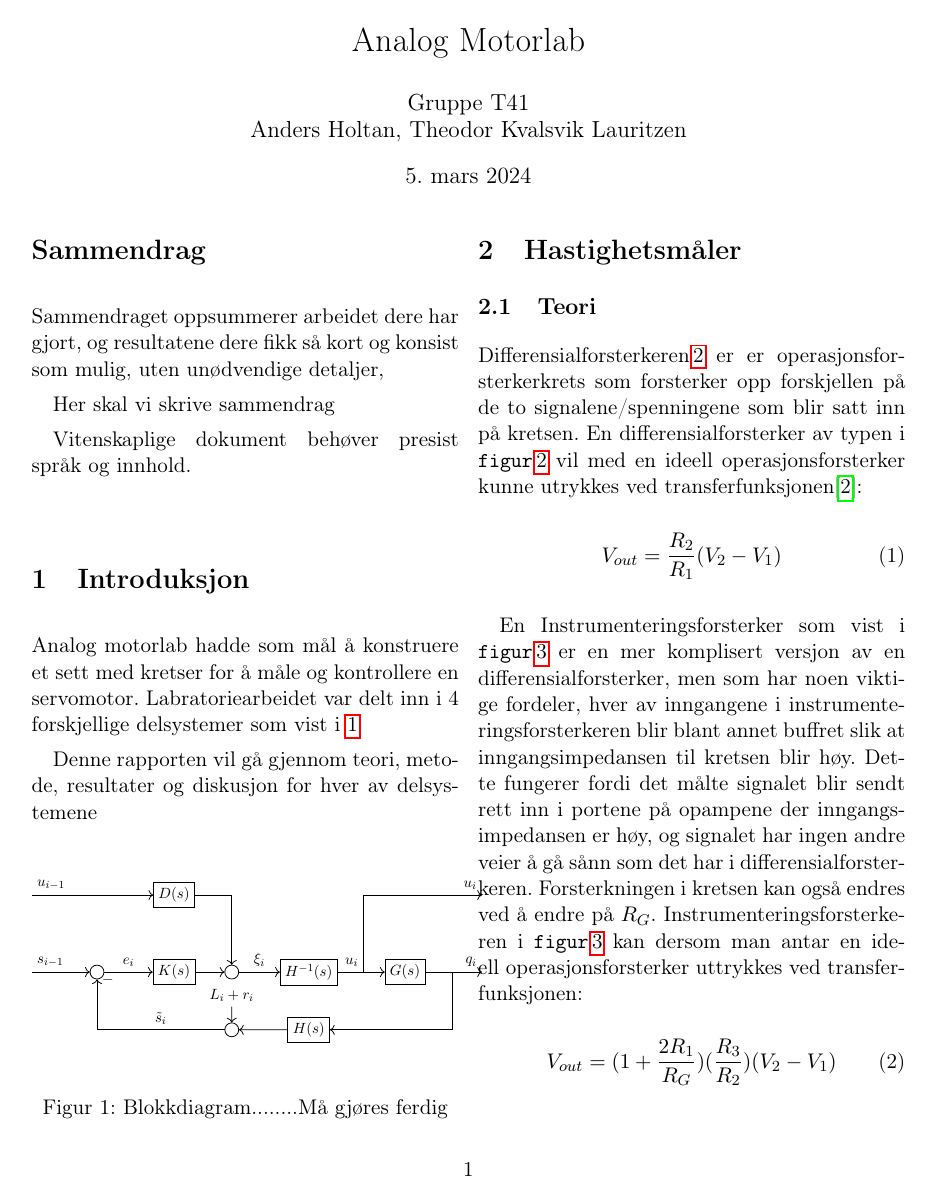
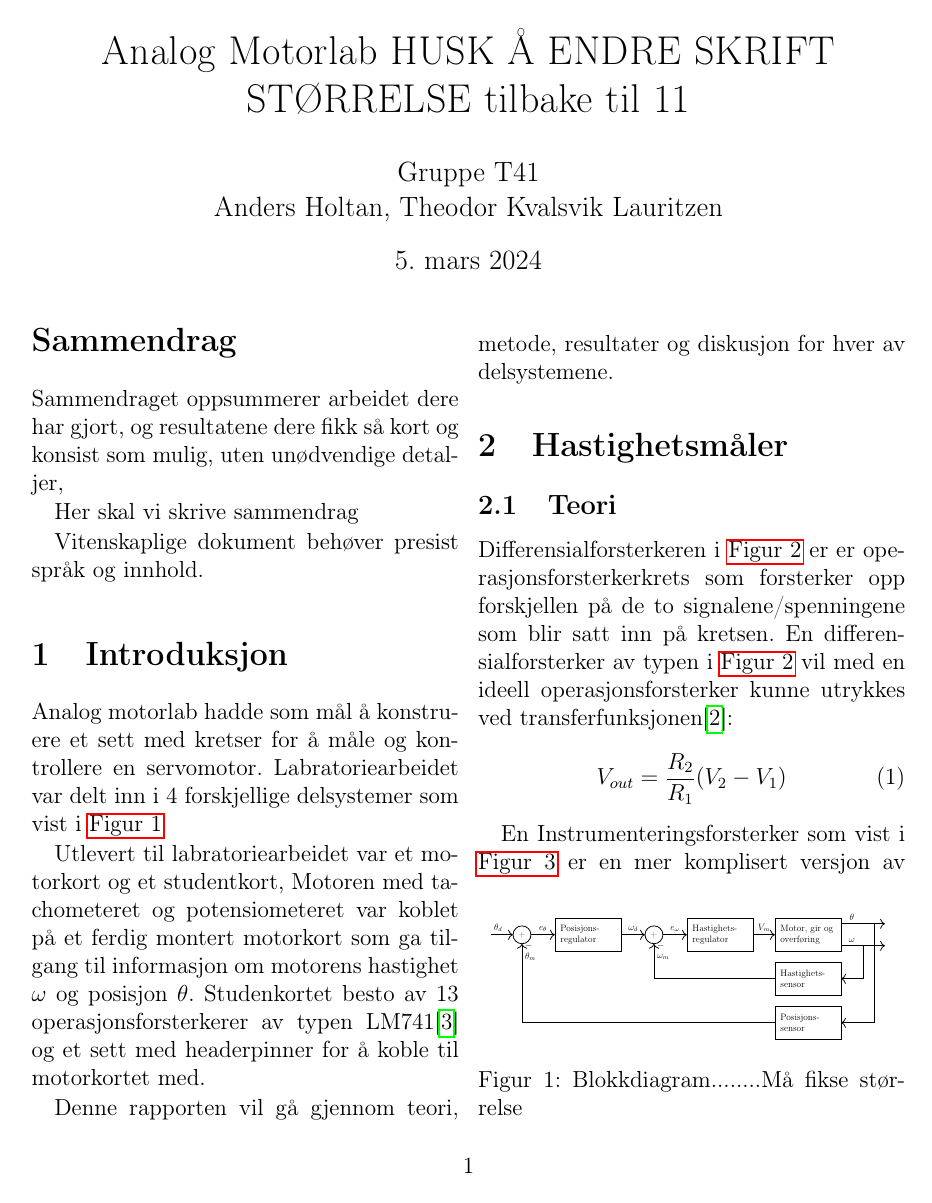
Before and after one commit to theodorklauritzen/IMTEK_motorlab, a LaTeX paper (Analog motorlab rapport/labreport.tex, which reads Analog motorlab rapport/figurer/blokkdiagram.tex, Analog motorlab rapport/hastighetsmåler.tex, Analog motorlab rapport/intro.tex): page 1 of 5 before the commit and page 1 of 6 after it. Compiled offline with pdfLaTeX.

Commit message:
Updates from Overleaf

```diff
--- a/Analog motorlab rapport/figurer/blokkdiagram.tex
+++ b/Analog motorlab rapport/figurer/blokkdiagram.tex
@@ -1,49 +1,35 @@
 
-\tikzstyle{block} = [draw,fill=white,rectangle,]
-\tikzstyle{sum} = [draw, fill=white, circle, radius=1mm, node distance=1.5cm]
+\tikzstyle{block} = [draw,fill=white,rectangle,minimum height = 1.5cm, minimum width = 3cm, text width = 2.5cm]
+\tikzstyle{sum} = [draw, fill=white, circle, radius=2mm, node distance=5cm]
 \tikzstyle{input} = [coordinate]
 \tikzstyle{output} = [coordinate]
-\tikzstyle{pinstyle} = [pin edge={to-,thin,black}]
 
 
 
-\begin{tikzpicture}[auto, node distance=2cm, on grid,scale = 0.7,transform shape]
+\begin{tikzpicture}[auto, node distance=3cm, on grid,scale = 0.4,transform shape]
 
-\node[input] (input) {};
-\node[input, above = of input] (input1) {};
-\node [sum, right = of input] (sum) {};
-\node [block, right = of sum] (controller) {$K(s)$};
-\node [sum, right = of controller] (sum1) {};
-\node [block, right = of sum1] (filterinv) {$H^{-1}(s)$};
-\node [block, right = 2.5cm of filterinv] (system) {$G(s)$};
-\node [output, right = of system] (output) {};
-\node [output, above = of output] (output1) {};
-\node [block, above = of controller] (delay) {$D(s)$};
-\node [sum, below = of sum1] (sum2) {};
-\node [block] (filter) at (sum2-|filterinv) {$H(s)$};
+\node[input](input){$\theta_d$};
+\node[sum,right = of input, xshift=-4cm](sum1){+};
+\node[block, right = of sum1](posreg) {Posisjons- regulator};
+\node[sum, right = of posreg,xshift=-2cm](sum2) {+};
+\node[block, right = of sum2](hastreg){Hastighets- regulator};
+\node[block, right = of hastreg,xshift=1cm](motor){Motor, gir og overføring};
+\node[block, below = of motor, yshift=1cm](hastsens){Hastighets- sensor};
+\node[block, below = of hastsens, yshift=1cm](possens){Posisjons- sensor};
 
-\draw [draw,->] (input) node[above right] {$s_{i-1}$} -- (sum);
-\draw [->] (sum) -- node {$e_{i}$} (controller);
-\draw [->] (controller) -- node {} (sum1);
-\draw [->] (sum1) -- node[name=xi] {$\xi_{i}$} (filterinv);
-\draw [->] (filterinv) -- node[name=u, pos=.3] {$u_{i}$} (system);
-\draw [->] (system) -- (output) node [name=q, above left] {$q_{i}$};
 
-\draw [->] ([xshift=-5mm]q.south) |- (filter);
-\draw [->] (filter) -- node {} (sum2);
-\draw [draw,<-] (sum2) -- ++(90:.6cm) node[above]{$L_i+r_i$};
-
-\draw [->] (sum2) -| node[pos=0.99, right] {$-$}
-    node [pos=.25, above] {$\tilde{s}_i$} (sum);
-
-\draw [draw,->] (input1) node[above right] (ui-1) {$u_{i-1}$} -- (delay);
-\draw [->] (delay) -| node[] {}
-    node [near end] {} (sum1);
-
-\draw [->] (u.east|-system) |-
-    (output1) node[above left] (ui) {$u_i$};
-
-%\node[text=red, above left= 5mm and 6mm of ui.west] (veh) {vehicle $i$};
-%\draw[red, dashed] (veh.east)-|(ui.west)|-([yshift=-3mm]filter.south)-|(ui-1.east)|-(veh.west);
+\draw [->] (input) node[above right]{$\theta_d$} -- (sum1);
+\draw [->] (sum1) --node[above]{$e_\theta$} (posreg);
+\draw [->] (posreg) --node[above]{$\omega_d$} (sum2);
+\draw [->] (sum2) --node[above]{$e_\omega$}(hastreg);
+\draw [->] (hastreg) --node[above]{$V_m$} (motor);
+\draw [->] (hastsens) -| node[anchor=west, yshift=1cm]{$\omega_m$} node[anchor=west, yshift=1.5cm]{$-$} (sum2){};
+\draw [->] (possens) -| node[anchor=west, yshift=3cm]{$\theta_m$} node[anchor=west, yshift=3.5cm]{$-$} (sum1) {};
+\draw (motor)  ++(1.5,-0.5) --node[above]{$\omega$} ++(1,0) coordinate(temp){};
+\draw[->](temp) -- ++(1,0){};
+\draw[->](temp) |- (hastsens){};
+\draw (motor)  ++(1.5,0.5) --node[above, xshift=-0.25cm]{$\theta$} ++(1.5,0) coordinate(temp2){};
+\draw[->](temp2) -- ++(0.5,0){};
+\draw[->](temp2) |- (possens){};
 
 \end{tikzpicture}
--- a/Analog motorlab rapport/hastighetsmåler.tex
+++ b/Analog motorlab rapport/hastighetsmåler.tex
@@ -6,13 +6,13 @@
 
 \section{Hastighetsmåler}
 \subsection{Teori}
-Differensialforsterkeren\,\ref{fig:differensialforsterker} er er operasjonsforsterkerkrets som forsterker opp forskjellen på de to signalene/spenningene som blir satt inn på kretsen. En differensialforsterker av typen i \texttt{figur}\,\ref{fig:differensialforsterker} vil med en ideell operasjonsforsterker kunne utrykkes ved transferfunksjonen\cite{Johnson}:
+Differensialforsterkeren i \autoref{fig:differensialforsterker} er er operasjonsforsterkerkrets som forsterker opp forskjellen på de to signalene/spenningene som blir satt inn på kretsen. En differensialforsterker av typen i \autoref{fig:differensialforsterker} vil med en ideell operasjonsforsterker kunne utrykkes ved transferfunksjonen\cite{Johnson}:
 \begin{equation}
     V_{out} = \frac{R_2}{R_1}(V_2-V_1)
     \label{eq:differensialforsterker}
 \end{equation}
 
-En Instrumenteringsforsterker som vist i \texttt{figur}\,\ref{fig:instrumenteringsforsterker} er en mer komplisert versjon av en differensialforsterker, men som har noen viktige fordeler, hver av inngangene i instrumenteringsforsterkeren blir blant annet buffret slik at inngangsimpedansen til kretsen blir høy. Dette fungerer fordi det målte signalet blir sendt rett inn i portene på opampene der inngangsimpedansen er høy, og signalet har ingen andre veier å gå sånn som det har i differensialforsterkeren. Forsterkningen i kretsen kan også endres ved å endre på $R_G$. Instrumenteringsforsterkeren i \texttt{figur}\,\ref{fig:instrumenteringsforsterker} kan dersom man antar en ideell operasjonsforsterker uttrykkes ved transferfunksjonen:
+En Instrumenteringsforsterker som vist i \autoref{fig:instrumenteringsforsterker} er en mer komplisert versjon av en differensialforsterker, men som har noen viktige fordeler, hver av inngangene i instrumenteringsforsterkeren blir blant annet buffret slik at inngangsimpedansen til kretsen blir høy. Dette fungerer fordi det målte signalet blir sendt rett inn i portene på opampene der inngangsimpedansen er høy, og signalet har ingen andre veier å gå sånn som det har i differensialforsterkeren. Forsterkningen i kretsen kan også endres ved å endre på $R_G$. Instrumenteringsforsterkeren i \autoref{fig:instrumenteringsforsterker} kan dersom man antar en ideell operasjonsforsterker uttrykkes ved transferfunksjonen:
 \begin{equation}
     V_{out} = (1+\frac{2R_1}{R_G})(\frac{R_3}{R_2})(V_2-V_1)
     \label{eq:instrumenteringsforsterker}
--- a/Analog motorlab rapport/intro.tex
+++ b/Analog motorlab rapport/intro.tex
@@ -1,15 +1,22 @@
 \section{Introduksjon}\label{sec:intro}
 
-Analog motorlab hadde som mål å konstruere et sett med kretser for å måle og kontrollere en servomotor. Labratoriearbeidet var delt inn i 4 forskjellige delsystemer som vist i \ref{fig:blokkdiagram}
+Analog motorlab hadde som mål å konstruere et sett med kretser for å måle og kontrollere en servomotor. Labratoriearbeidet var delt inn i 4 forskjellige delsystemer som vist i \autoref{fig:blokkdiagram}
 
-Denne rapporten vil gå gjennom teori, metode, resultater og diskusjon for hver av delsystemene
+Utlevert til labratoriearbeidet var et motorkort og et studentkort, Motoren med tachometeret og potensiometeret var koblet på et ferdig montert motorkort som ga tilgang til informasjon om motorens hastighet $\omega$ og posisjon $\theta$. Studenkortet besto av 13 operasjonsforsterkerer av typen LM741\cite{LM741} og et sett med headerpinner for å koble til motorkortet med.
+
+Denne rapporten vil gå gjennom teori, metode, resultater og diskusjon for hver av delsystemene.
+
 
 \begin{figure}[b]
     \centering
     \input{figurer/blokkdiagram}
-    \caption{Blokkdiagram........Må gjøres ferdig}
+    \caption{Blokkdiagram........Må fikse størrelse}
     \label{fig:blokkdiagram}
 \end{figure}
+
+
+
+
 
 
 
--- a/Analog motorlab rapport/labreport.tex
+++ b/Analog motorlab rapport/labreport.tex
@@ -1,4 +1,4 @@
-\documentclass[11pt, a4paper, twocolumn, norsk]{article} % change ``USenglish'' to ``norsk'' if applicable.
+\documentclass[12pt, a4paper, twocolumn, norsk]{article} % change ``USenglish'' to ``norsk'' if applicable.
 
 \usepackage{kyblab} % Contains all included packages. See kyblab.sty.
 \addbibresource{bibliography.bib} % Makes the bibliography file available to biblatex.
@@ -7,7 +7,7 @@
 \begin{document}
 
 % Titlepage
-\title{Analog Motorlab}
+\title{Analog Motorlab HUSK Å ENDRE SKRIFT STØRRELSE tilbake til 11}
 \author{Gruppe T41\\
         Anders Holtan, Theodor Kvalsvik Lauritzen}
 \date{\today}
```
Also changed, not shown: Analog motorlab rapport/bibliography.bib (+13 -0 lines), Analog motorlab rapport/figurer/Instrumenteringsforsterker.tex (+1 -1 lines), Analog motorlab rapport/hastighetsregulator.tex (+1 -1 lines), Analog motorlab rapport/posisjonsregulator.tex (+1 -1 lines), Analog motorlab rapport/hastighetsmåler.tex (13 more changed lines).
